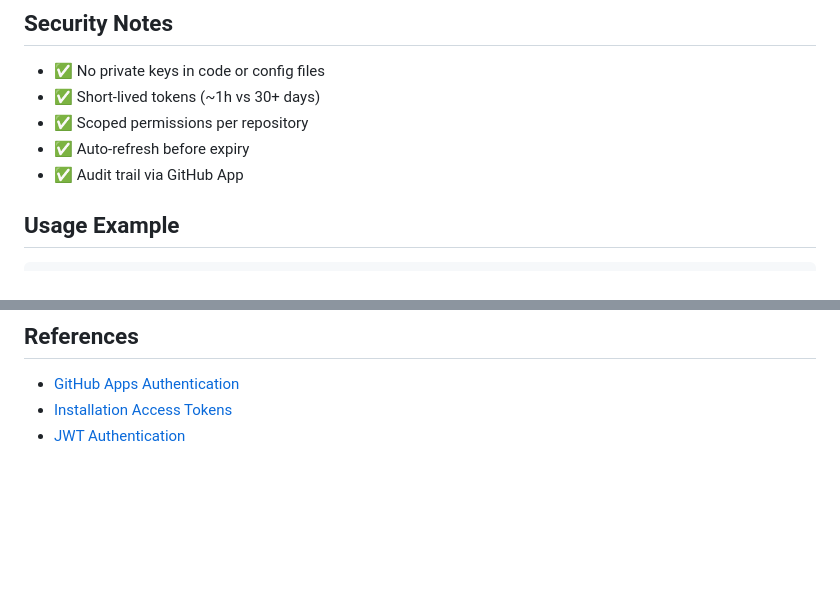
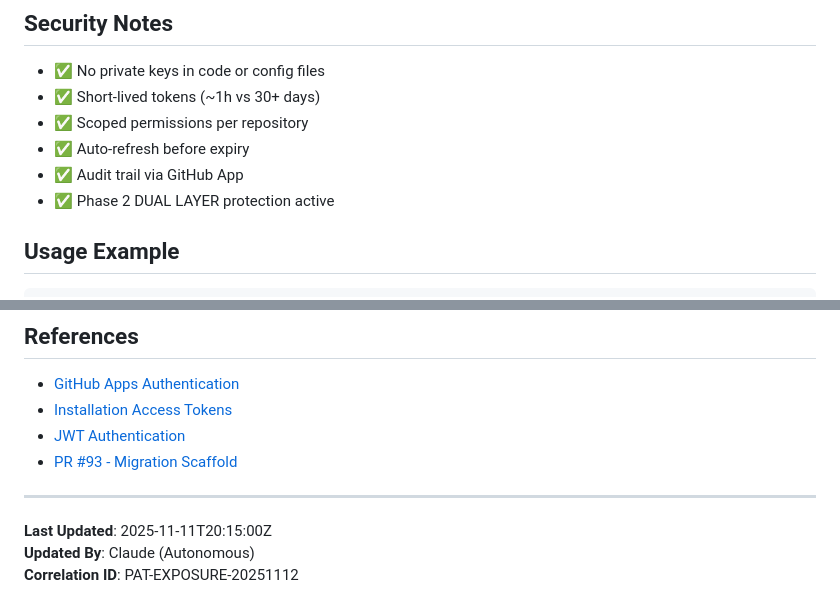
Before and after one commit to edri2or-commits/make-ops-clean, a Markdown page: auth/README.md, 2 parts joined by grey strips. Drawn GitHub-style; blank space fills up the shorter version.

```diff
--- a/auth/README.md
+++ b/auth/README.md
@@ -71,6 +123,7 @@ Workflow to test GitHub App authentication readiness:
 - ✅ Scoped permissions per repository
 - ✅ Auto-refresh before expiry
 - ✅ Audit trail via GitHub App
+- ✅ Phase 2 DUAL LAYER protection active
 
 ## Usage Example
 
@@ -107,3 +160,10 @@ response = requests.get(
 - [GitHub Apps Authentication](https://docs.github.com/en/apps/creating-github-apps/authenticating-with-a-github-app)
 - [Installation Access Tokens](https://docs.github.com/en/rest/apps/apps#create-an-installation-access-token-for-an-app)
 - [JWT Authentication](https://jwt.io/introduction)
+- [PR #93 - Migration Scaffold](https://github.com/edri2or-commits/make-ops-clean/pull/93)
+
+---
+
+**Last Updated**: 2025-11-11T20:15:00Z
+**Updated By**: Claude (Autonomous)
+**Correlation ID**: PAT-EXPOSURE-20251112
```
Also changed, not shown: other parts of auth/README.md (+60 -8 lines).
